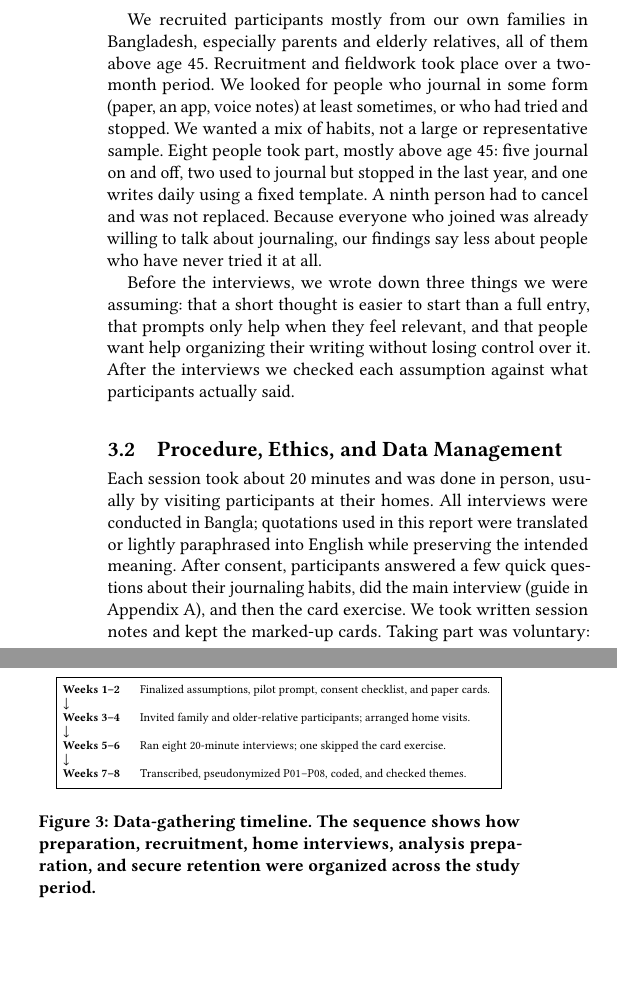
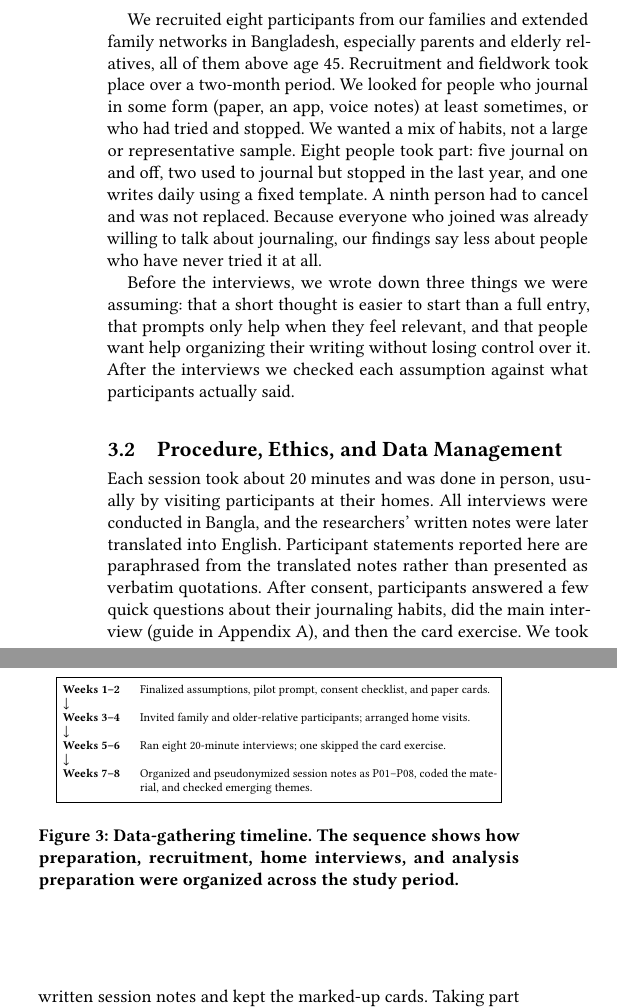
Before and after one commit to shufanshahi/HCI-Assignment-1, a LaTeX paper (sigconf.tex): two parts of the columns of page 4 of 10, joined at a grey line, cut so that both start at the same text, the shorter picture padded with empty space. Compiled offline with pdfLaTeX.

Commit message:
Section 3 and 4 inconsistencies fixed

```diff
--- a/sigconf.tex
+++ b/sigconf.tex
@@ -317,12 +317,12 @@ prompts on paper cards and said which ones felt useful and which did not.
 This gave us a reaction to something concrete, not just a memory
 \cite{preece2023interaction}.
 
-We recruited participants mostly from our own families in Bangladesh,
-especially parents and elderly relatives, all of them above age 45.
+We recruited eight participants from our families and extended family
+networks in Bangladesh, especially parents and elderly relatives, all of them above age 45.
 Recruitment and fieldwork took place over a two-month period. We looked for
 people who journal in some form (paper, an app, voice notes) at least
 sometimes, or who had tried and stopped. We wanted a mix of habits, not a large
-or representative sample. Eight people took part, mostly above age 45: five
+or representative sample. Eight people took part: five
 journal on and off, two used to journal but stopped in the last year, and one
 writes daily using a fixed template. A ninth person had to cancel and was not
 replaced. Because everyone who joined was already willing to talk about
@@ -337,9 +337,9 @@ assumption against what participants actually said.
 \subsection{Procedure, Ethics, and Data Management}
 
 Each session took about 20 minutes and was done in person, usually by visiting
-participants at their homes. All interviews were conducted in Bangla;
-quotations used in this report were translated or lightly paraphrased into
-English while preserving the intended meaning. After consent, participants
+participants at their homes. All interviews were conducted in Bangla, and the
+researchers' written notes were later translated into English. Participant statements reported here are paraphrased from the
+translated notes rather than presented as verbatim quotations. After consent, participants
 answered a few quick questions about their journaling habits, did the main
 interview (guide in Appendix
 \ref{app:materials}), and then the card exercise. We took written session notes and kept the marked-up cards. Taking
@@ -386,10 +386,10 @@ prepared for analysis.
       $\downarrow$ & \\
       \textbf{Weeks 5--6} & Ran eight 20-minute interviews; one skipped the card exercise. \\
       $\downarrow$ & \\
-      \textbf{Weeks 7--8} & Transcribed, pseudonymized P01--P08, coded, and checked themes. \\
+      \textbf{Weeks 7--8} & Organized and pseudonymized session notes as P01--P08, coded the material, and checked emerging themes. \\
     \end{tabularx}
   \end{minipage}}
   \caption{Data-gathering timeline. The sequence shows how preparation,
-  recruitment, home interviews, analysis preparation, and secure retention were
+  recruitment, home interviews, and analysis preparation were
   organized across the study period.}
   \Description{A multi-step timeline from preparation, recruitment, interviews to
```
Also changed, not shown: sigconf.tex (27 more changed lines).
